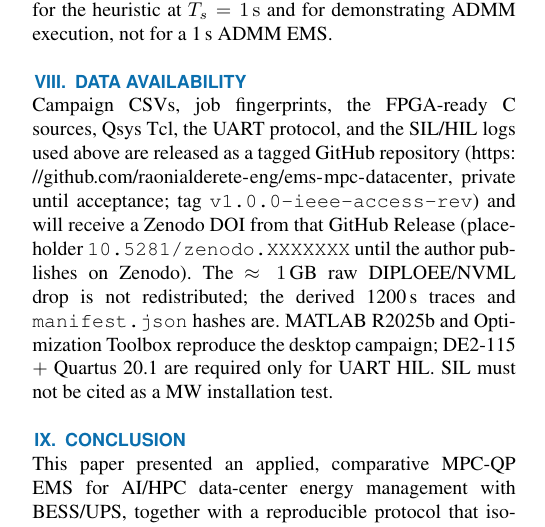
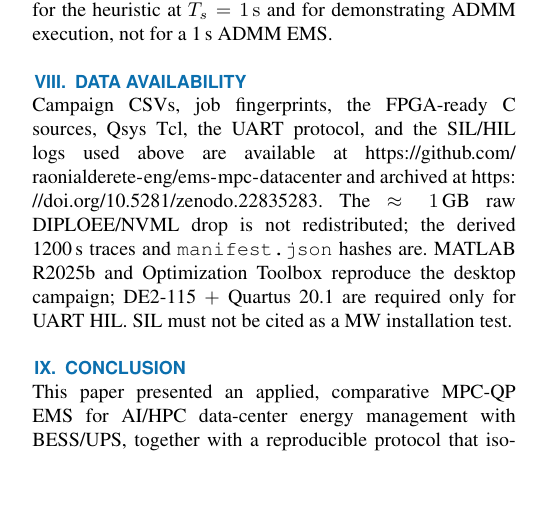
Before and after one commit to raonialderete-eng/ems-mpc-datacenter, a LaTeX paper (04_artigo/ieee_access/artigo_ems_mpc_datacenter_access.tex): part of one column of page 12 of 14, cut so that both start at the same text, the shorter picture padded with empty space. Compiled offline with pdfLaTeX.

Commit message:
Record Zenodo DOI 10.5281/zenodo.22835283; drop internal drafting notes.

```diff
--- a/04_artigo/ieee_access/artigo_ems_mpc_datacenter_access.tex
+++ b/04_artigo/ieee_access/artigo_ems_mpc_datacenter_access.tex
@@ -713,7 +713,7 @@ UART HIL of the \emph{heuristic} on COM4 reproduced SIL to all reported digits o
 \section{Data Availability}
 \label{sec:data}
 
-Campaign CSVs, job fingerprints, the FPGA-ready C sources, Qsys Tcl, the UART protocol, and the SIL/HIL logs used above are released as a tagged GitHub repository (\url{https://github.com/raonialderete-eng/ems-mpc-datacenter}, private until acceptance; tag \texttt{v1.0.0-ieee-access-rev}) and will receive a Zenodo DOI from that GitHub Release (placeholder \texttt{10.5281/zenodo.XXXXXXX} until the author publishes on Zenodo). The $\approx 1$\,GB raw DIPLOEE/NVML drop is not redistributed; the derived 1200\,s traces and \texttt{manifest.json} hashes are. MATLAB R2025b and Optimization Toolbox reproduce the desktop campaign; DE2-115 $+$ Quartus 20.1 are required only for UART HIL. SIL must not be cited as a MW installation test.
+Campaign CSVs, job fingerprints, the FPGA-ready C sources, Qsys Tcl, the UART protocol, and the SIL/HIL logs used above are available at \url{https://github.com/raonialderete-eng/ems-mpc-datacenter} and archived at \url{https://doi.org/10.5281/zenodo.22835283}. The $\approx 1$\,GB raw DIPLOEE/NVML drop is not redistributed; the derived 1200\,s traces and \texttt{manifest.json} hashes are. MATLAB R2025b and Optimization Toolbox reproduce the desktop campaign; DE2-115 $+$ Quartus 20.1 are required only for UART HIL. SIL must not be cited as a MW installation test.
 
 \section{Conclusion}
 \label{sec:conclusion}
```
